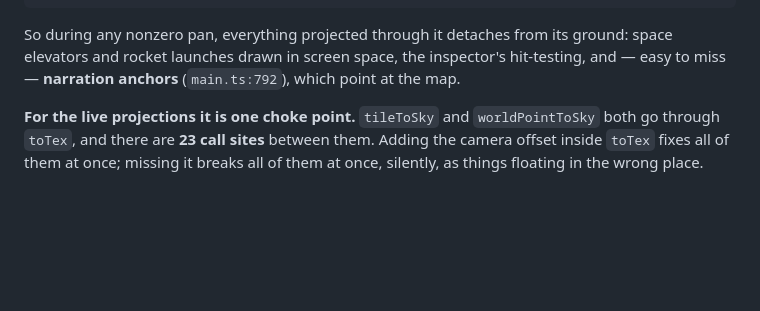
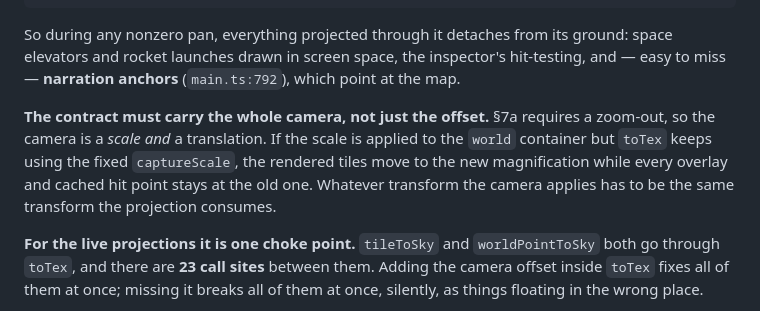
Before and after one commit to suckatlife/the-land, a Markdown page: docs/plans/camera.md, the part around one of its changes. Drawn GitHub-style; blank space fills up the shorter version.

```diff
--- a/docs/plans/camera.md
+++ b/docs/plans/camera.md
@@ -82,6 +93,13 @@ So during any nonzero pan, everything projected through it detaches from its
 ground: space elevators and rocket launches drawn in screen space, the
 inspector's hit-testing, and — easy to miss — **narration anchors**
 (`main.ts:792`), which point at the map.
+
+**The contract must carry the whole camera, not just the offset.** §7a requires
+a zoom-out, so the camera is a *scale and* a translation. If the scale is applied
+to the `world` container but `toTex` keeps using the fixed `captureScale`, the
+rendered tiles move to the new magnification while every overlay and cached hit
+point stays at the old one. Whatever transform the camera applies has to be the
+same transform the projection consumes.
 
 **For the live projections it is one choke point.** `tileToSky` and
 `worldPointToSky` both go through `toTex`, and there are **23 call sites**
```
Also changed, not shown: other parts of docs/plans/camera.md (+32 -12 lines), HANDOFF.md (+23 -2 lines).
